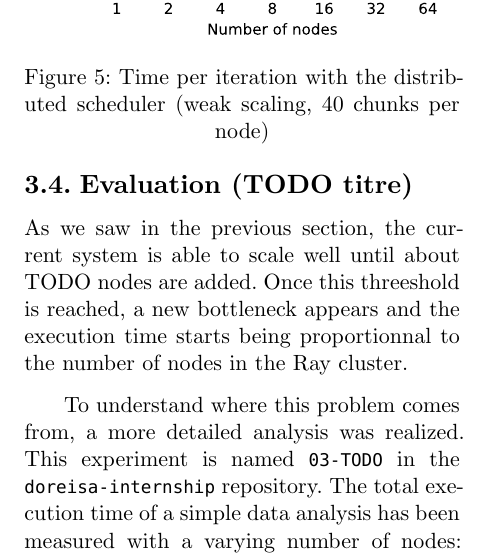
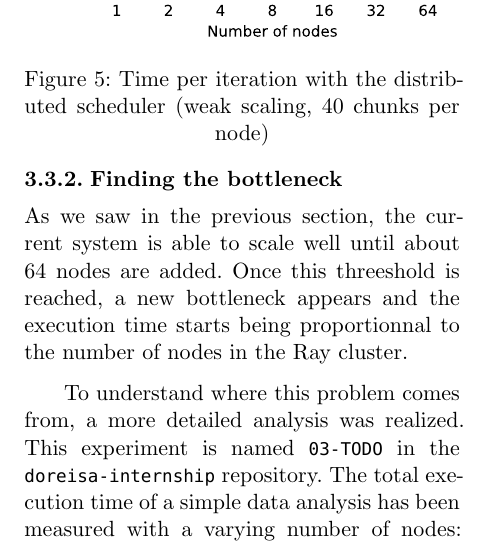
Before and after one commit to AdrienVannson/doreisa-internship, a Typst document (report/report.typ): part of one column of page 7 of 9, cut so that both start at the same text. Compiled offline with Typst 0.15.

Commit message:
Small fix

```diff
--- a/report/report.typ
+++ b/report/report.typ
@@ -194,9 +194,9 @@ In practice, to avoid useless network use, a good compromise is to place an acto
     caption: [Time per iteration with the distributed scheduler (weak scaling, 40 chunks per node)],
 ) <decentralized-scheduler-total-time>
 
-== Evaluation (TODO titre)
+=== Finding the bottleneck
 
-As we saw in the previous section, the current system is able to scale well until about TODO nodes are added. Once this threeshold is reached, a new bottleneck appears and the execution time starts being proportionnal to the number of nodes in the Ray cluster.
+As we saw in the previous section, the current system is able to scale well until about 64 nodes are added. Once this threeshold is reached, a new bottleneck appears and the execution time starts being proportionnal to the number of nodes in the Ray cluster.
 
 To understand where this problem comes from, a more detailed analysis was realized. This experiment is named `03-TODO` in the `doreisa-internship` repository. The total execution time of a simple data analysis has been measured with a varying number of nodes: 10, 20, 40 and 80. This experiment has been realized on the `gros` cluster from `Grid5000`. The goal is to determine what are the parts of the process that take too much time, to identify the bottleneck. Four execution times are measured:
 
```
